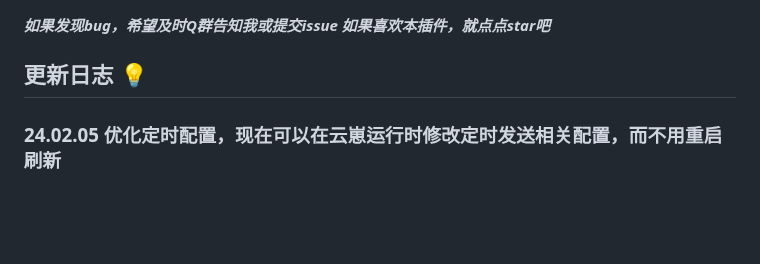
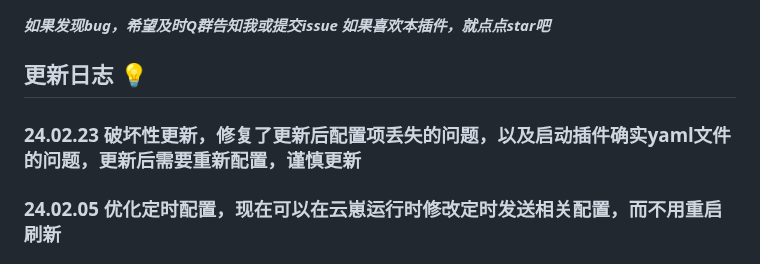
Before and after one commit to logier/logier-plugins, a Markdown page: README.md, the part around the change. GitHub-like rendering; blank space fills up the shorter version.

Commit message:
破坏性更新

```diff
--- a/README.md
+++ b/README.md
@@ -18,7 +18,7 @@
 
 ## 更新日志 💡
 
-
+### **24.02.23 破坏性更新，修复了更新后配置项丢失的问题，以及启动插件确实yaml文件的问题，更新后需要重新配置，谨慎更新**
 ### **24.02.05 优化定时配置，现在可以在云崽运行时修改定时发送相关配置，而不用重启刷新**
 ### **24.02.04 大幅优化锅巴配置，更新后需要重新配置**
 
```
